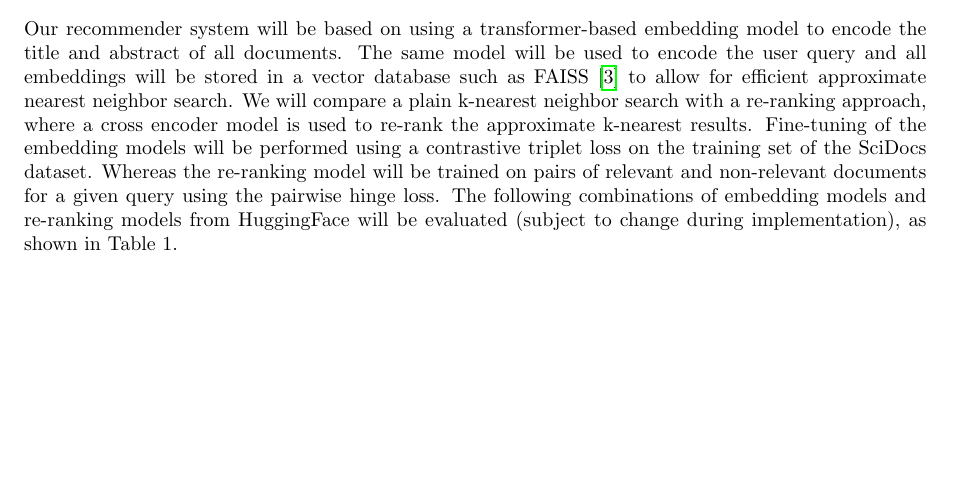
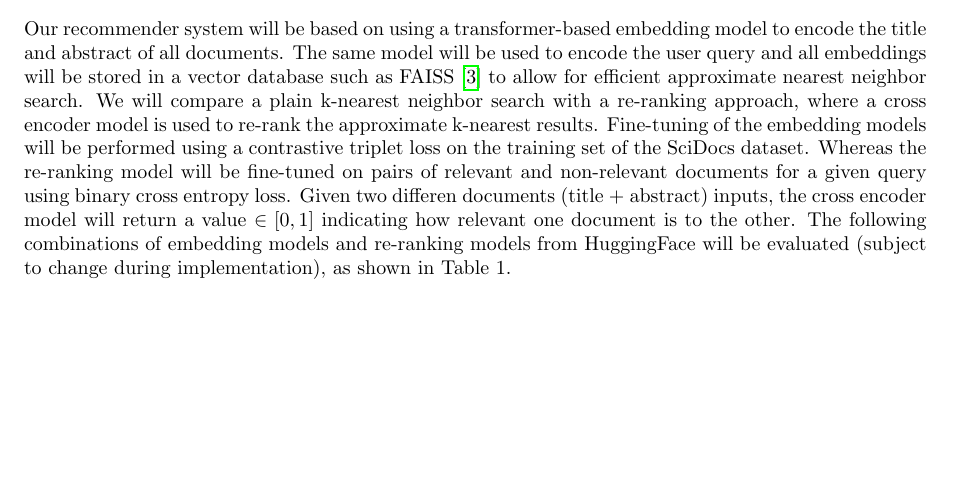
Before and after one commit to PatrickZ1/Scientific-Paper-Recommender, a LaTeX paper (design_document.tex): part of page 2 of 3, cut so that both start at the same text. Compiled offline with pdfLaTeX.

Commit message:
minor changes

```diff
--- a/design_document.tex
+++ b/design_document.tex
@@ -79,8 +79,10 @@ all documents. The same model will be used to encode the user query and all embe
 database such as FAISS~\cite{johnson2019billion} to allow for efficient approximate nearest neighbor search. We will
 compare a plain k-nearest neighbor search with a re-ranking approach, where a cross encoder model is used to re-rank
 the approximate k-nearest results. Fine-tuning of the embedding models will be performed using a contrastive triplet
-loss on the training set of the SciDocs dataset. Whereas the re-ranking model will be trained on pairs of relevant and
-non-relevant documents for a given query using the pairwise hinge loss. The following combinations of embedding models
+loss on the training set of the SciDocs dataset. Whereas the re-ranking model will be fine-tuned on pairs of relevant
+and non-relevant documents for a given query using binary cross entropy loss. Given two differen documents (title +
+abstract) inputs, the cross encoder model will return a value $\in [0, 1]$ indicating how relevant one document is to
+the other. The following combinations of embedding models
 and re-ranking models from HuggingFace will be evaluated (subject to change during implementation), as shown in Table
 1.
 
```
Also changed, not shown: AIR_schematic.pdf, 1 other file.
